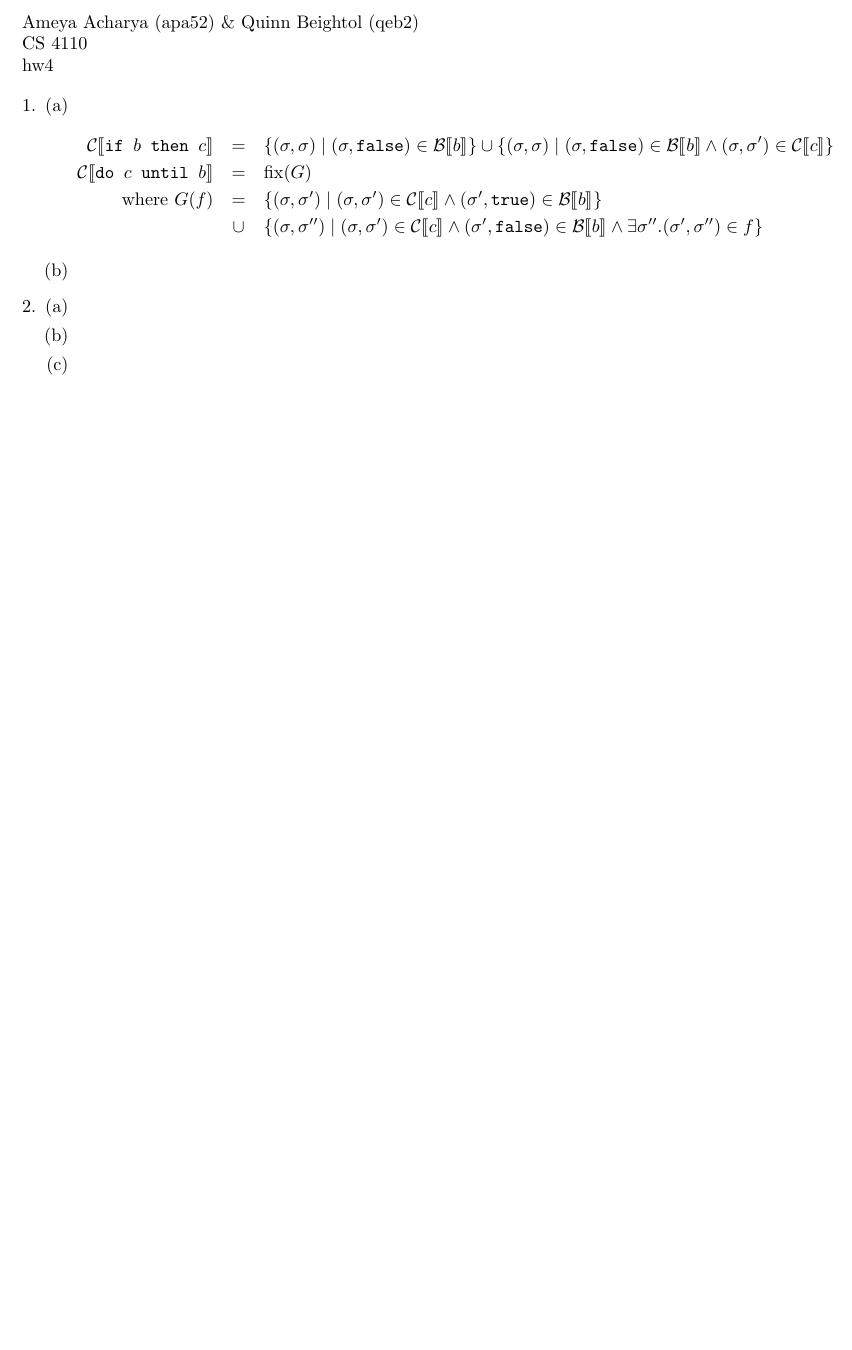
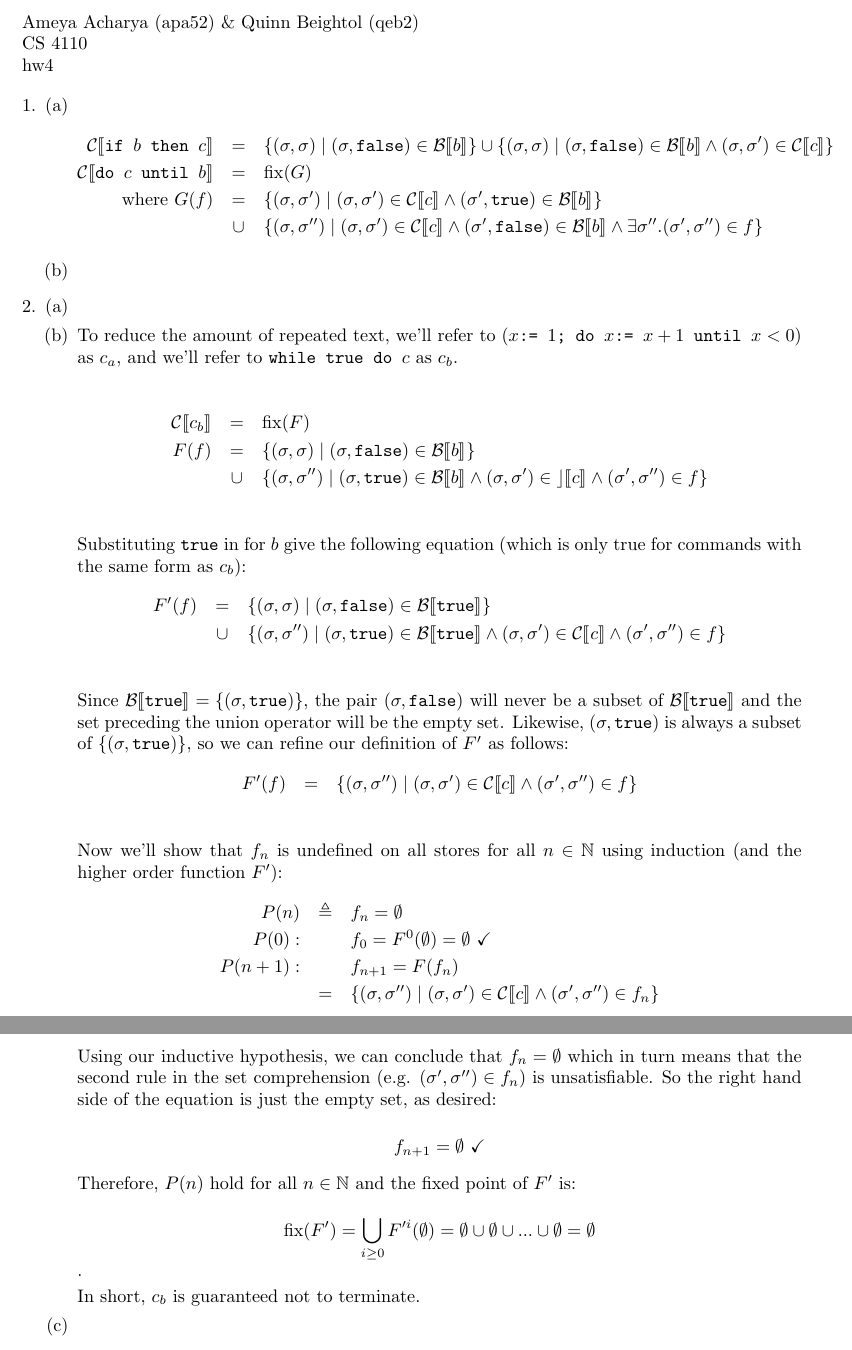
Before and after one commit to qbeightol/CS-4110, a LaTeX problem sheet (Homework/hw4/hw4.tex): part of the page before the commit and two parts of pages 1 and 2 of 2 after it, the two joined at a grey line, cut so that both start at the same text, the shorter picture padded with empty space. Compiled offline with pdfLaTeX.

Commit message:
added part of a proof to 2b

```diff
--- a/Homework/hw4/hw4.tex
+++ b/Homework/hw4/hw4.tex
@@ -40,6 +40,64 @@
   \begin{enumerate} [(a)]
     \item
     \item
+      To reduce the amount of repeated text, we'll refer to
+      $(x \texttt{:= }1\texttt{; do } x \texttt{:= } x + 1 \texttt{ until } x < 0)$
+      as $c_a$, and we'll refer to $\texttt{while true do } c$ as $c_b$.
+
+      \begin{eqnarray*}
+        \mathcal{C} \llbracket c_b \rrbracket & = & \text{fix}(F) \\
+        F(f) & = & \{ (\sigma, \sigma) \mid (\sigma, \texttt{false}) \in
+                                           \mathcal{B} \llbracket b \rrbracket \}\\
+            & \cup & \{(\sigma, \sigma'')
+               \mid (\sigma, \texttt{true}) \in \mathcal{B} \llbracket b\rrbracket
+             \wedge (\sigma, \sigma') \in \mathcal{c} \llbracket c \rrbracket
+             \wedge (\sigma', \sigma'') \in f \} \\
+      \end{eqnarray*}
+      Substituting \texttt{true} in for $b$ give the following equation (which is
+      only true for commands with the same form as $c_b$):
+      \begin{eqnarray*}
+        F'(f) & = & \{ (\sigma, \sigma) \mid (\sigma, \texttt{false}) \in
+                               \mathcal{B} \llbracket \texttt{true} \rrbracket \}\\
+            & \cup & \{(\sigma, \sigma'')
+    \mid (\sigma, \texttt{true}) \in \mathcal{B} \llbracket \texttt{true}\rrbracket
+             \wedge (\sigma, \sigma') \in \mathcal{C} \llbracket c \rrbracket
+             \wedge (\sigma', \sigma'') \in f \} \\
+      \end{eqnarray*}
+      Since $\mathcal{B} \llbracket \texttt{true} \rrbracket = \{(\sigma,
+      \texttt{true})\}$, the pair $(\sigma, \texttt{false})$ will never be a subset
+      of $\mathcal{B} \llbracket \texttt{true} \rrbracket$ and the set preceding
+      the union operator will be the empty set. Likewise, $(\sigma, \texttt{true})$
+      is always a subset of $\{(\sigma, \texttt{true})\}$, so we can refine our
+      definition of $F'$ as follows:
+            \begin{eqnarray*}
+        F'(f) & = &  \{(\sigma, \sigma'')
+    					    \mid (\sigma, \sigma') \in \mathcal{C} \llbracket c \rrbracket
+                \wedge (\sigma', \sigma'') \in f \} \\
+      \end{eqnarray*}
+      Now we'll show that $f_n$ is undefined on all stores for all $n \in
+      \mathbb{N}$ using induction (and the higher order function $F'$):
+      \begin{eqnarray*}
+        P(n)  & \triangleq & f_n = \emptyset \\
+        P(0): & & f_0 = F^0(\emptyset) = \emptyset \text{ } \checkmark \\
+        P(n+1): & & f_{n+1} = F(f_n) \\
+                & = & \{(\sigma, \sigma'')
+    					    \mid (\sigma, \sigma') \in \mathcal{C} \llbracket c \rrbracket
+                \wedge (\sigma', \sigma'') \in f_n \}
+      \end{eqnarray*}
+      Using our inductive hypothesis, we can conclude that $f_n = \emptyset$ which
+      in turn means that the second rule in the set comprehension (e.g. $(\sigma',
+      \sigma'') \in f_n$) is unsatisfiable. So the right hand side of the equation
+      is just the empty set, as desired:
+
+      $$f_{n+1} = \emptyset \text{ } \checkmark$$
+
+      Therefore, $P(n)$ hold for all $n \in \mathbb{N}$ and the fixed point of $F'$
+      is:
+
+      $$ \text{fix}(F') = \bigcup_{i \geq 0} F'^{i}(\emptyset) = \emptyset \cup
+      \emptyset \cup ... \cup \emptyset = \emptyset$$.
+
+      In short, $c_b$ is guaranteed not to terminate.
     \item
   \end{enumerate}
 
```
Also changed, not shown: Homework/hw4/hw4.tex (4 more changed lines).
